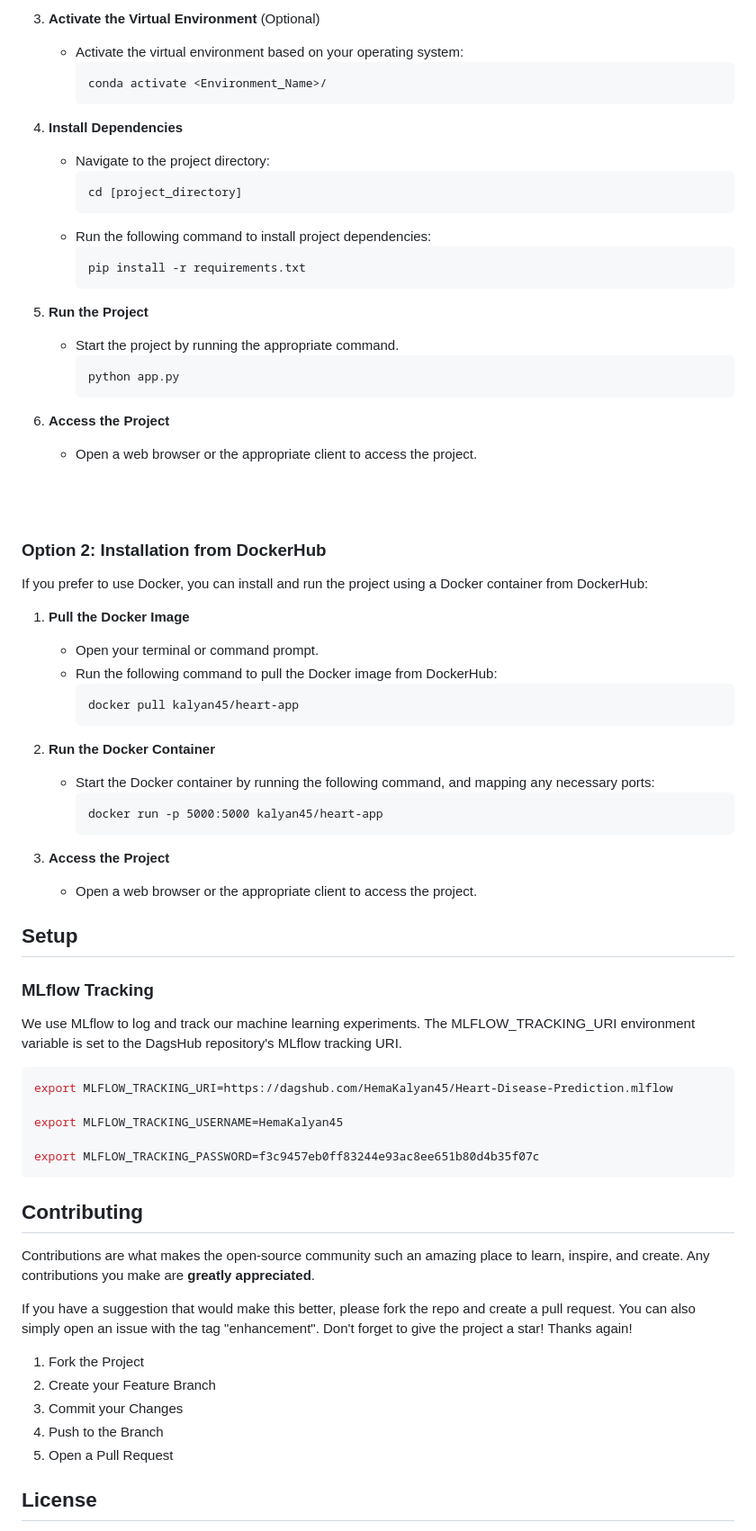
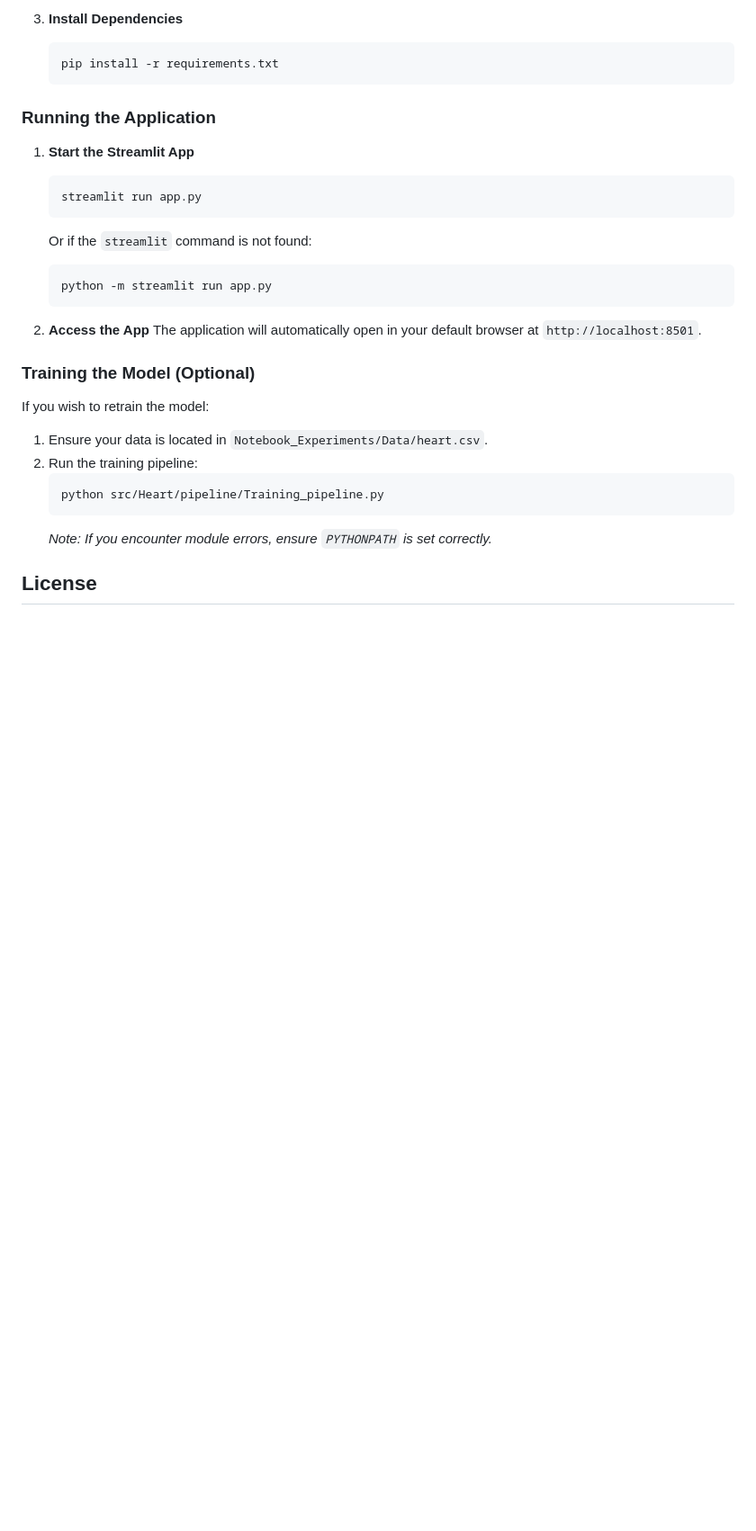
Before and after one commit to medipellysowmya/heart-disease-detection, a Markdown page: README.md, the part around one of its changes. Shown at 90% size. GitHub-like rendering; blank space fills up the shorter version.

````diff
--- a/README.md
+++ b/README.md
@@ -71,76 +64,32 @@ Follow these steps to install and set up the project directly from the GitHub re
 
-3. **Activate the Virtual Environment** (Optional)
-   - Activate the virtual environment based on your operating system:
-       ```
-       conda activate <Environment_Name>/
-       ```
+3. **Install Dependencies**
+   ```bash
+   pip install -r requirements.txt
+   ```
 
-4. **Install Dependencies**
-   - Navigate to the project directory:
-     ```
-     cd [project_directory]
-     ```
-   - Run the following command to install project dependencies:
-     ```
-     pip install -r requirements.txt
-     ```
+### Running the Application
 
-5. **Run the Project**
-   - Start the project by running the appropriate command.
-     ```
-     python app.py
-     ```
+1. **Start the Streamlit App**
+   ```bash
+   streamlit run app.py
+   ```
+   Or if the `streamlit` command is not found:
+   ```bash
+   python -m streamlit run app.py
+   ```
 
-6. **Access the Project**
-   - Open a web browser or the appropriate client to access the project.
+2. **Access the App**
+   The application will automatically open in your default browser at `http://localhost:8501`.
 
-<br><br>
-### Option 2: Installation from DockerHub
+### Training the Model (Optional)
 
-If you prefer to use Docker, you can install and run the project using a Docker container from DockerHub:
-
-1. **Pull the Docker Image**
-   - Open your terminal or command prompt.
-   - Run the following command to pull the Docker image from DockerHub:
-     ```
-     docker pull kalyan45/heart-app
-     ```
-
-2. **Run the Docker Container**
-   - Start the Docker container by running the following command, and mapping any necessary ports:
-     ```
-     docker run -p 5000:5000 kalyan45/heart-app
-     ```
-
-3. **Access the Project**
-   - Open a web browser or the appropriate client to access the project.
-
-## Setup
-
-### MLflow Tracking
-
-We use MLflow to log and track our machine learning experiments. The MLFLOW_TRACKING_URI environment variable is set to the DagsHub repository's MLflow tracking URI.
-
-```bash
-export MLFLOW_TRACKING_URI=https://dagshub.com/HemaKalyan45/Heart-Disease-Prediction.mlflow
-
-export MLFLOW_TRACKING_USERNAME=HemaKalyan45
-
-export MLFLOW_TRACKING_PASSWORD=f3c9457eb0ff83244e93ac8ee651b80d4b35f07c
-```
-
-## Contributing
-
-Contributions are what makes the open-source community such an amazing place to learn, inspire, and create. Any contributions you make are **greatly appreciated**.
-
-If you have a suggestion that would make this better, please fork the repo and create a pull request. You can also simply open an issue with the tag "enhancement".
-Don't forget to give the project a star! Thanks again!
-
-1. Fork the Project
-2. Create your Feature Branch
-3. Commit your Changes
-4. Push to the Branch
-5. Open a Pull Request
+If you wish to retrain the model:
+1. Ensure your data is located in `Notebook_Experiments/Data/heart.csv`.
+2. Run the training pipeline:
+   ```bash
+   python src/Heart/pipeline/Training_pipeline.py
+   ```
+   *Note: If you encounter module errors, ensure `PYTHONPATH` is set correctly.*
 
 ## License
 
````
Also changed, not shown: other parts of README.md (+45 -62 lines).
